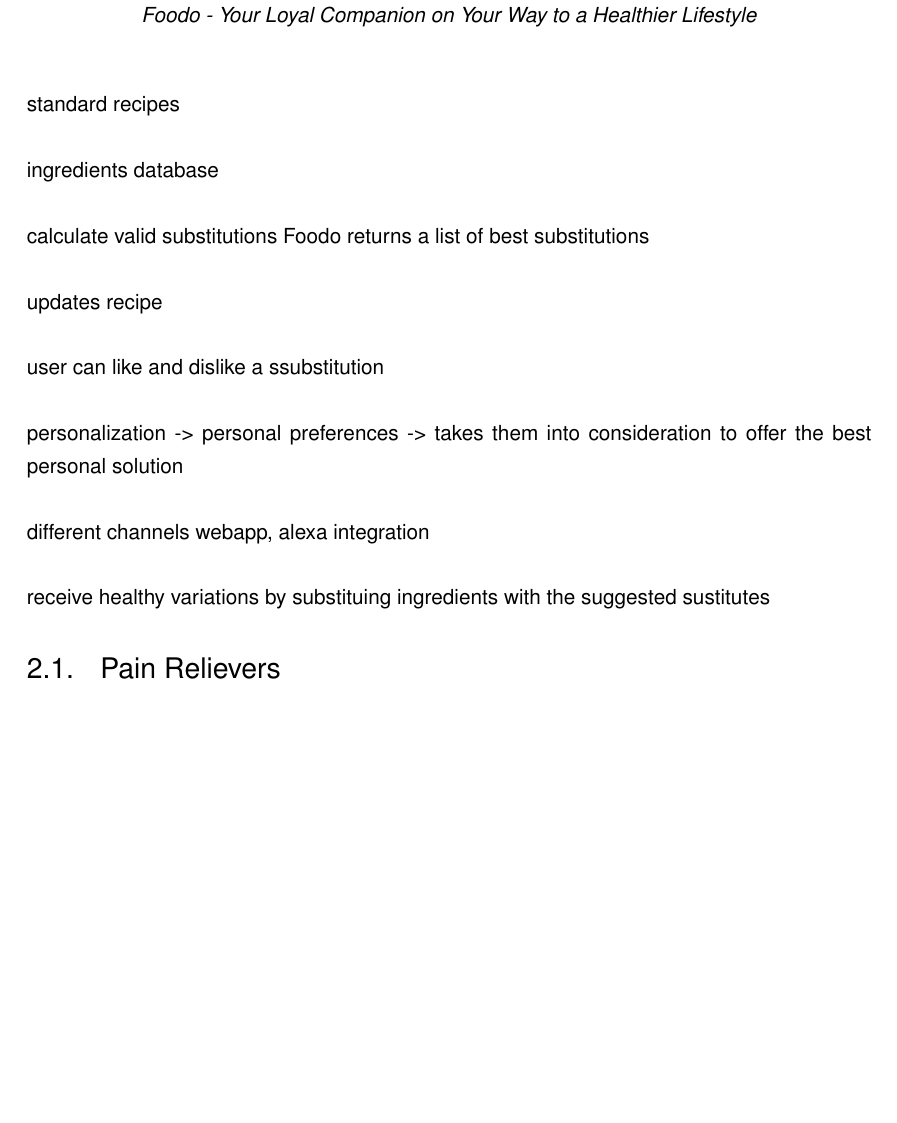
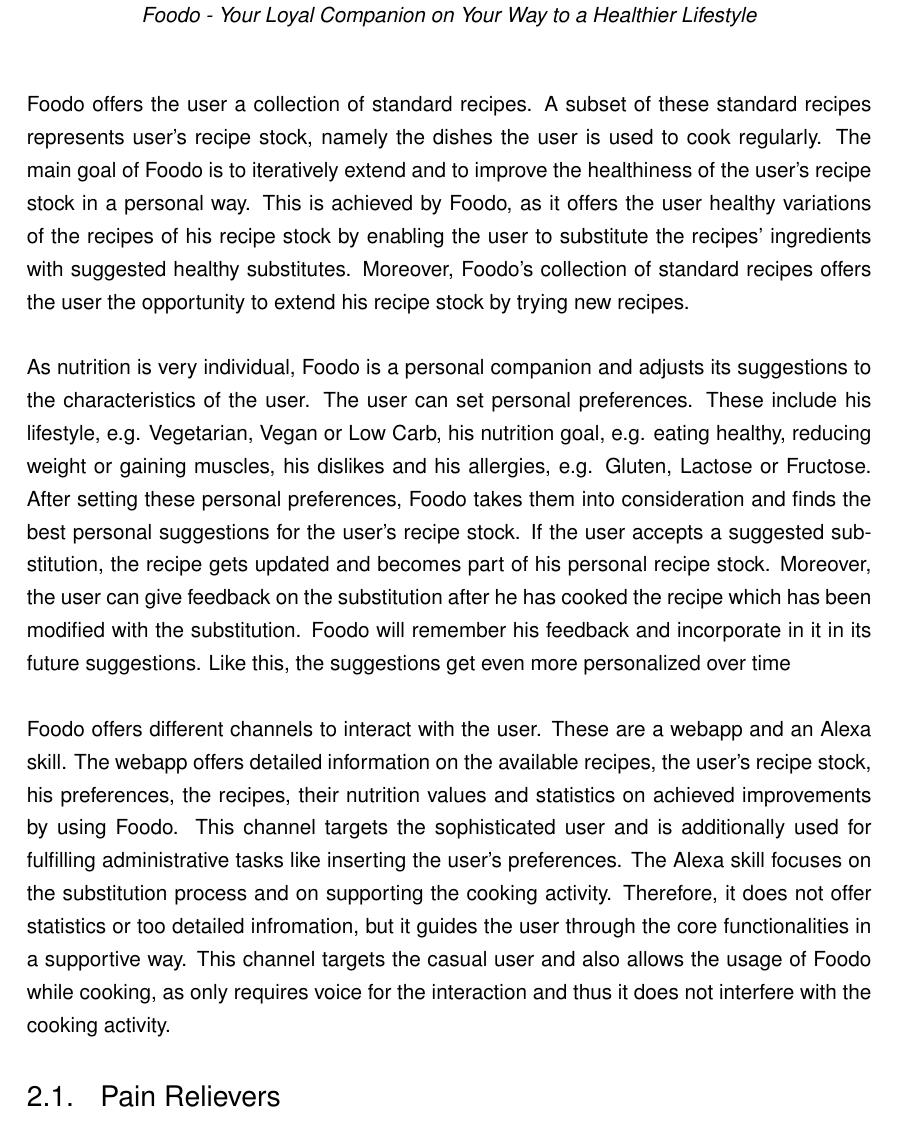
Before and after one commit to andreweinkoetz/foodo-documentation, a LaTeX book (Documentation.tex, which reads chapterB.tex): part of page 3 of 18, cut so that both start at the same text, the shorter picture padded with empty space. Compiled offline with pdfLaTeX.

Commit message:
formulate idea description

```diff
--- a/chapterB.tex
+++ b/chapterB.tex
@@ -3,22 +3,11 @@
 \textit{Foodo - Your Loyal Companion on Your Way to a Healthier Lifestyle}
 \end{center}
 
+Foodo offers the user a collection of standard recipes. A subset of these standard recipes represents user's recipe stock, namely the dishes the user is used to cook regularly. The main goal of Foodo is to iteratively extend and to improve the healthiness of the user's recipe stock in a personal way. This is achieved by Foodo, as it offers the user healthy variations of the recipes of his recipe stock by enabling the user to substitute the recipes' ingredients with suggested healthy substitutes. Moreover, Foodo's collection of standard recipes offers the user the opportunity to extend his recipe stock by trying new recipes.
 
-standard recipes
+As nutrition is very individual, Foodo is a personal companion and adjusts its suggestions to the characteristics of the user. The user can set personal preferences. These include his lifestyle, e.g. Vegetarian, Vegan or Low Carb, his nutrition goal, e.g. eating healthy, reducing weight or gaining muscles, his dislikes and his allergies, e.g. Gluten, Lactose or Fructose. After setting these personal preferences, Foodo takes them into consideration and finds the best personal suggestions for the user's recipe stock. If the user accepts a suggested substitution, the recipe gets updated and becomes part of his personal recipe stock. Moreover, the user can give feedback on the substitution after he has cooked the recipe which has been modified with the substitution. Foodo will remember his feedback and incorporate in it in its future suggestions. Like this, the suggestions get even more personalized over time
 
-ingredients database
-
-calculate valid substitutions Foodo returns a list of best substitutions
-
-updates recipe
-
-user can like and dislike a ssubstitution
-
-personalization -> personal preferences -> takes them into consideration to offer the best personal solution
-
-different channels		webapp, alexa integration
-
-receive healthy variations by substituing ingredients with the suggested sustitutes
+Foodo offers different channels to interact with the user. These are a webapp and an Alexa skill. The webapp offers detailed information on the available recipes, the user's recipe stock, his preferences, the recipes, their nutrition values and statistics on achieved improvements by using Foodo. This channel targets the sophisticated user and is additionally used for fulfilling administrative tasks like inserting the user's preferences. The Alexa skill focuses on the substitution process and on supporting the cooking activity. Therefore, it does not offer statistics or too detailed infromation, but it guides the user through the core functionalities in a supportive way. This channel targets the casual user and also allows the usage of Foodo while cooking, as only requires voice for the interaction and thus it does not interfere with the cooking activity.
 
 
 \section{Pain Relievers}
```
